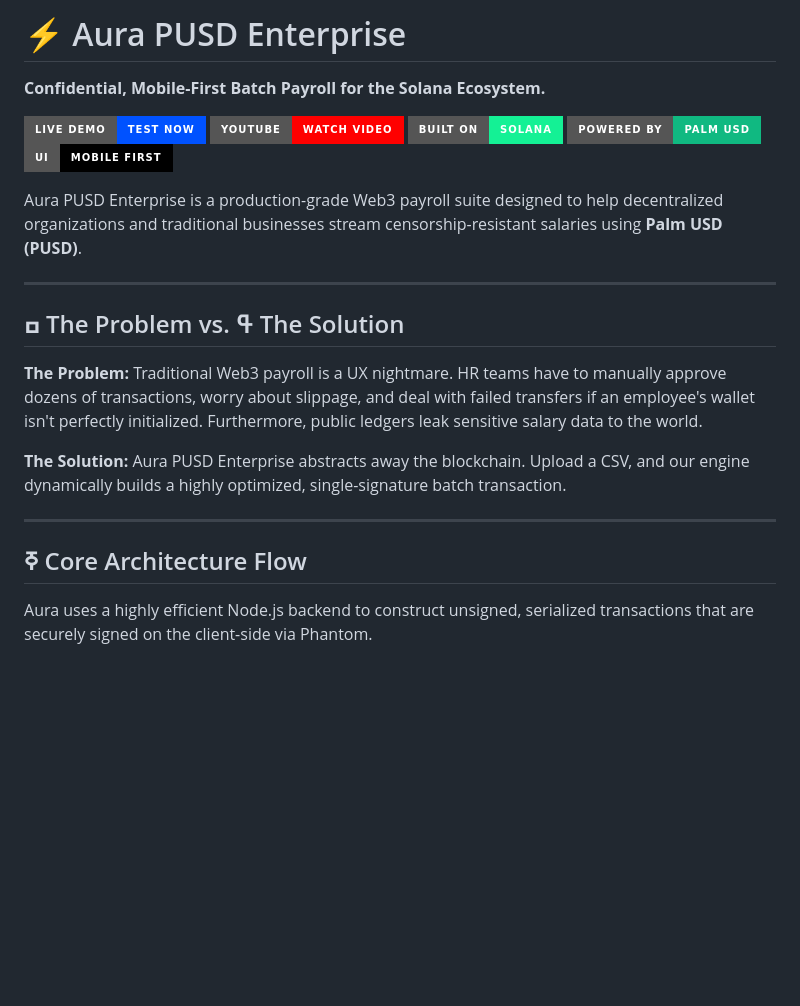
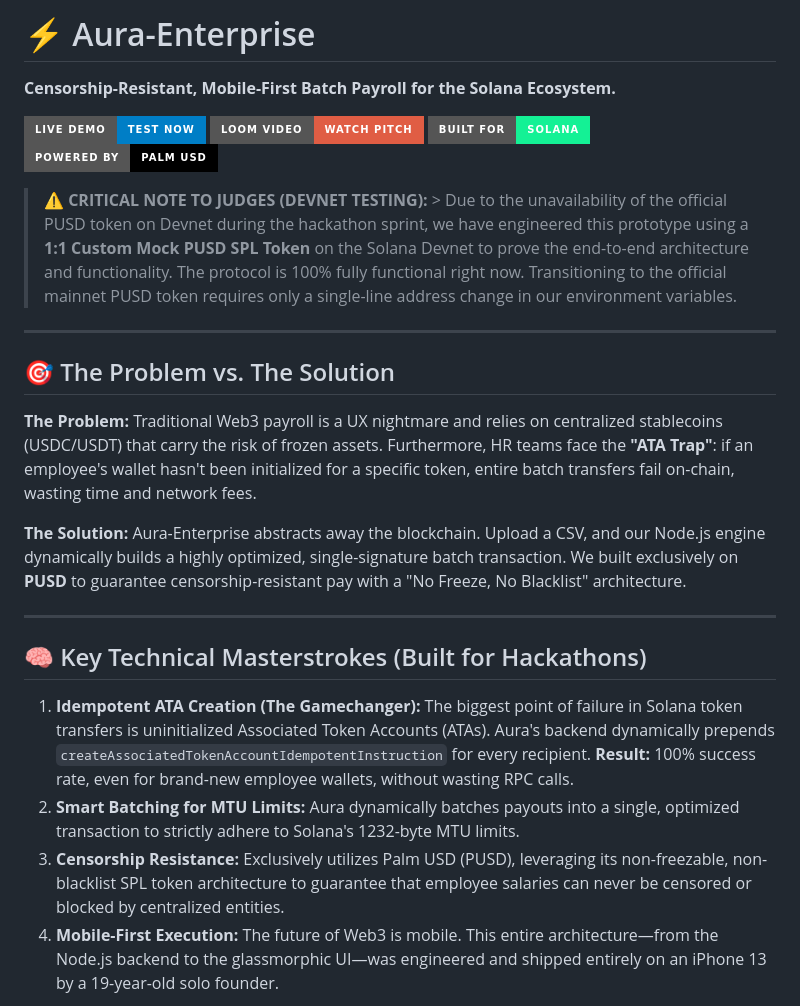
Before and after one commit to dakshrawat298-gif/Aura-PUSD-Enterprise, a Markdown page: README.md, the part around one of its changes. Drawn GitHub-style; badges without logos; blank space fills up the shorter version.

```diff
--- a/README.md
+++ b/README.md
@@ -1,25 +1,28 @@
-# ⚡️ Aura PUSD Enterprise
-**Confidential, Mobile-First Batch Payroll for the Solana Ecosystem.**
+# ⚡ Aura-Enterprise
 
-[![Live Demo](https://img.shields.io/badge/Live_Demo-Test_Now-0052FF?style=for-the-badge)](INSERT_YOUR_LIVE_LINK_HERE)
-[![YouTube Pitch](https://img.shields.io/badge/YouTube-Watch_Video-FF0000?style=for-the-badge&logo=youtube&logoColor=white)](INSERT_YOUR_YOUTUBE_LINK_HERE)
-[![Solana](https://img.shields.io/badge/Built_on-Solana-14F195?style=for-the-badge&logo=solana&logoColor=white)](https://solana.com/)
-[![PUSD](https://img.shields.io/badge/Powered_by-Palm_USD-10B981?style=for-the-badge)](https://palmusd.com/)
-[![Mobile First](https://img.shields.io/badge/UI-Mobile_First-000000?style=for-the-badge&logo=apple&logoColor=white)]()
+**Censorship-Resistant, Mobile-First Batch Payroll for the Solana Ecosystem.**
 
-Aura PUSD Enterprise is a production-grade Web3 payroll suite designed to help decentralized organizations and traditional businesses stream censorship-resistant salaries using **Palm USD (PUSD)**.
+[![Live Demo](https://img.shields.io/badge/Live_Demo-TEST_NOW-blue?style=for-the-badge)](#)
+[![Demo Video](https://img.shields.io/badge/Loom_Video-WATCH_PITCH-red?style=for-the-badge)](#)
+[![Built for](https://img.shields.io/badge/Built_for-SOLANA-14F195?style=for-the-badge&logo=solana&logoColor=white)](#)
+[![Powered By](https://img.shields.io/badge/Powered_by-PALM_USD-black?style=for-the-badge)](#)
+
+> **⚠️ CRITICAL NOTE TO JUDGES (DEVNET TESTING):** > Due to the unavailability of the official PUSD token on Devnet during the hackathon sprint, we have engineered this prototype using a **1:1 Custom Mock PUSD SPL Token** on the Solana Devnet to prove the end-to-end architecture and functionality. The protocol is 100% fully functional right now. Transitioning to the official mainnet PUSD token requires only a single-line address change in our environment variables.
 
 ---
 
-## ߛ The Problem vs. ߟ The Solution
+## 🎯 The Problem vs. The Solution
 
-**The Problem:** Traditional Web3 payroll is a UX nightmare. HR teams have to manually approve dozens of transactions, worry about slippage, and deal with failed transfers if an employee's wallet isn't perfectly initialized. Furthermore, public ledgers leak sensitive salary data to the world.
+**The Problem:** Traditional Web3 payroll is a UX nightmare and relies on centralized stablecoins (USDC/USDT) that carry the risk of frozen assets. Furthermore, HR teams face the **"ATA Trap"**: if an employee's wallet hasn't been initialized for a specific token, entire batch transfers fail on-chain, wasting time and network fees.
 
-**The Solution:** Aura PUSD Enterprise abstracts away the blockchain. Upload a CSV, and our engine dynamically builds a highly optimized, single-signature batch transaction.
+**The Solution:** Aura-Enterprise abstracts away the blockchain. Upload a CSV, and our Node.js engine dynamically builds a highly optimized, single-signature batch transaction. We built exclusively on **PUSD** to guarantee censorship-resistant pay with a "No Freeze, No Blacklist" architecture.
 
 ---
 
-## ߧ Core Architecture Flow
+## 🧠 Key Technical Masterstrokes (Built for Hackathons)
 
-Aura uses a highly efficient Node.js backend to construct unsigned, serialized transactions that are securely signed on the client-side via Phantom.
+1. **Idempotent ATA Creation (The Gamechanger):** The biggest point of failure in Solana token transfers is uninitialized Associated Token Accounts (ATAs). Aura's backend dynamically prepends `createAssociatedTokenAccountIdempotentInstruction` for every recipient. **Result:** 100% success rate, even for brand-new employee wallets, without wasting RPC calls.
+2. **Smart Batching for MTU Limits:** Aura dynamically batches payouts into a single, optimized transaction to strictly adhere to Solana's 1232-byte MTU limits.
+3. **Censorship Resistance:** Exclusively utilizes Palm USD (PUSD), leveraging its non-freezable, non-blacklist SPL token architecture to guarantee that employee salaries can never be censored or blocked by centralized entities.
+4. **Mobile-First Execution:** The future of Web3 is mobile. This entire architecture—from the Node.js backend to the glassmorphic UI—was engineered and shipped entirely on an iPhone 13 by a 19-year-old solo founder.
 
```
Also changed, not shown: other parts of README.md (+32 -46 lines).
